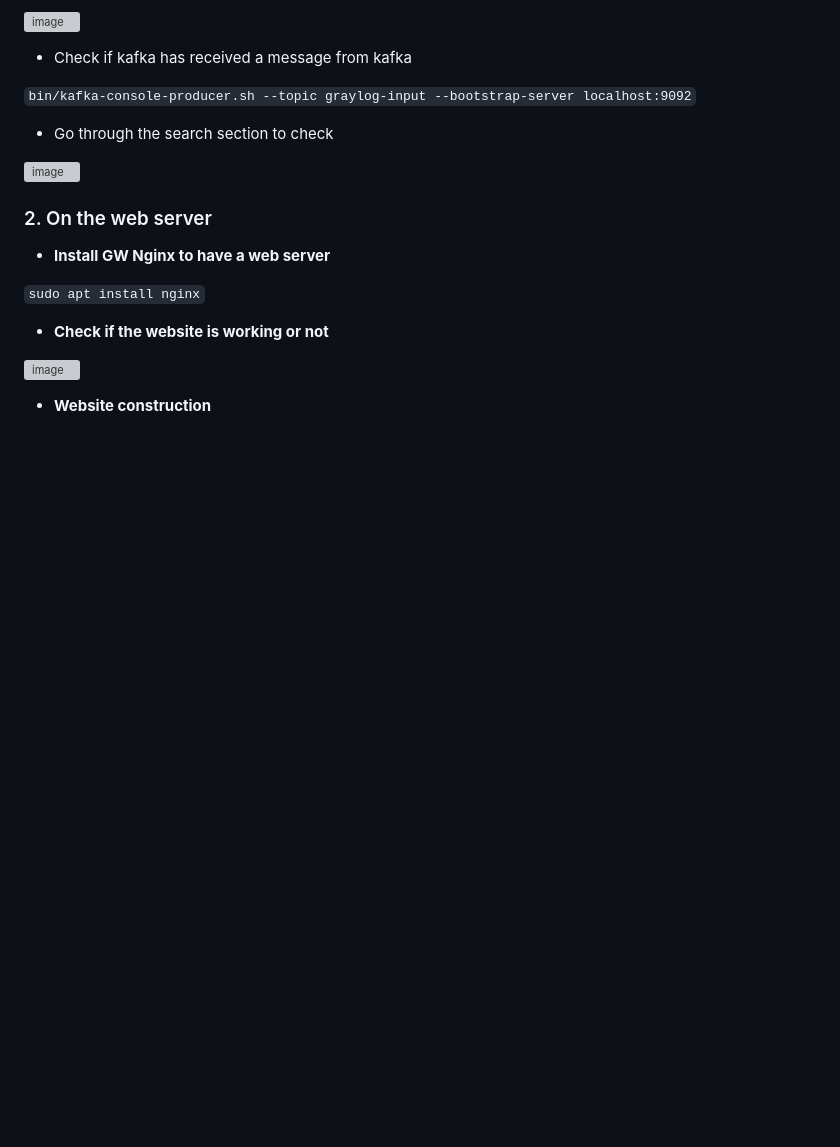
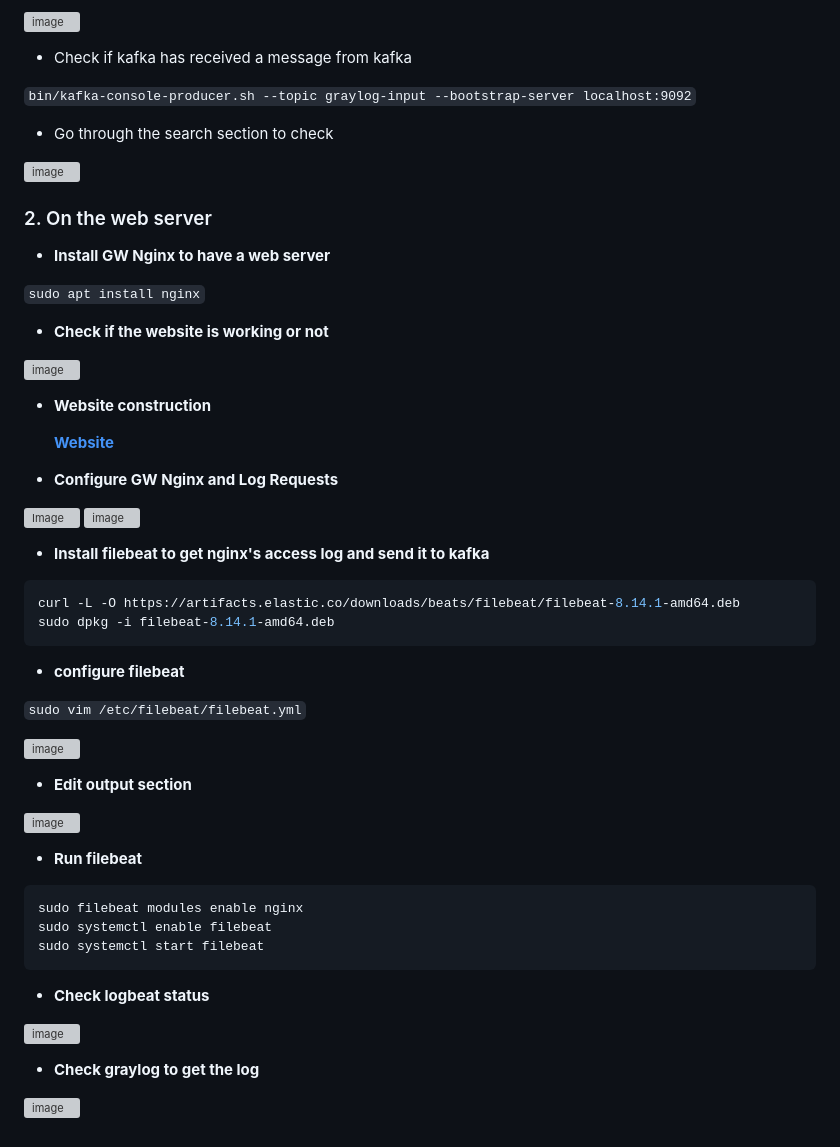
Before and after one commit to sumon2002-code/SOC-simulates-the-system, a Markdown page: README.md, the part around the change. Rendered like a GitHub page; blank space fills up the shorter version; grey boxes are pictures that could not be loaded.

````diff
--- a/README.md
+++ b/README.md
@@ -239,3 +239,42 @@ systemctl start kafka
 ![image](https://imgur.com/93NITBH.png "image")
 
 - **Website construction**
+
+    **[Website](https://github.com/sumon2002-code/SOC-simulates-the-system/tree/master/Webserver "Web")**
+
+- **Configure GW Nginx and Log Requests**
+
+![Image](https://imgur.com/PeO5KHc.png "Image")
+![image](https://imgur.com/31DKUpS.png "image")
+
+- **Install filebeat to get nginx's access log and send it to kafka**
+
+```bash
+curl -L -O https://artifacts.elastic.co/downloads/beats/filebeat/filebeat-8.14.1-amd64.deb
+sudo dpkg -i filebeat-8.14.1-amd64.deb
+```
+- **configure filebeat**
+
+`sudo vim /etc/filebeat/filebeat.yml`
+
+![image](https://imgur.com/GUd2OQV.png "image")
+
+- **Edit output section**
+
+![image](https://imgur.com/IUs3YaG.png "image")
+
+- **Run filebeat**
+
+```bash
+sudo filebeat modules enable nginx
+sudo systemctl enable filebeat
+sudo systemctl start filebeat
+```
+
+- **Check logbeat status**
+
+![image](https://imgur.com/WOtnS0c.png "image")
+
+- **Check graylog to get the log**
+
+![image](https://imgur.com/LwGCHlR.png "image")
````
